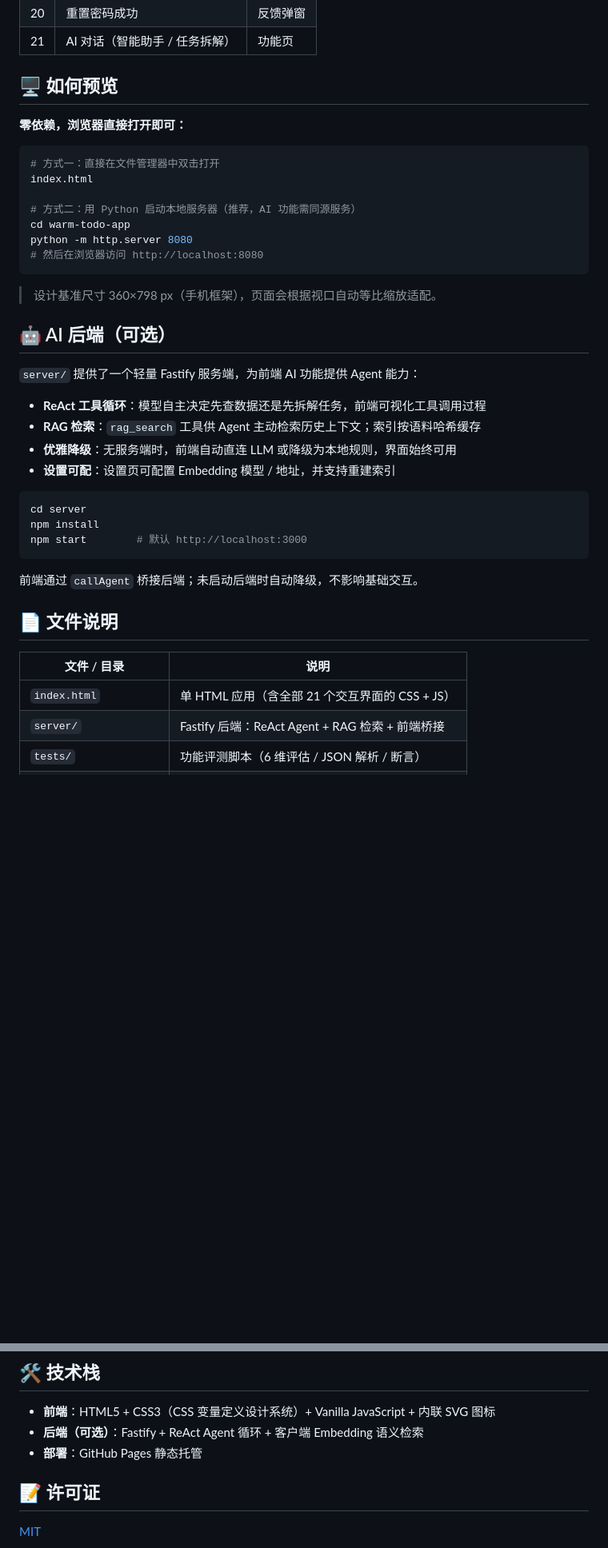
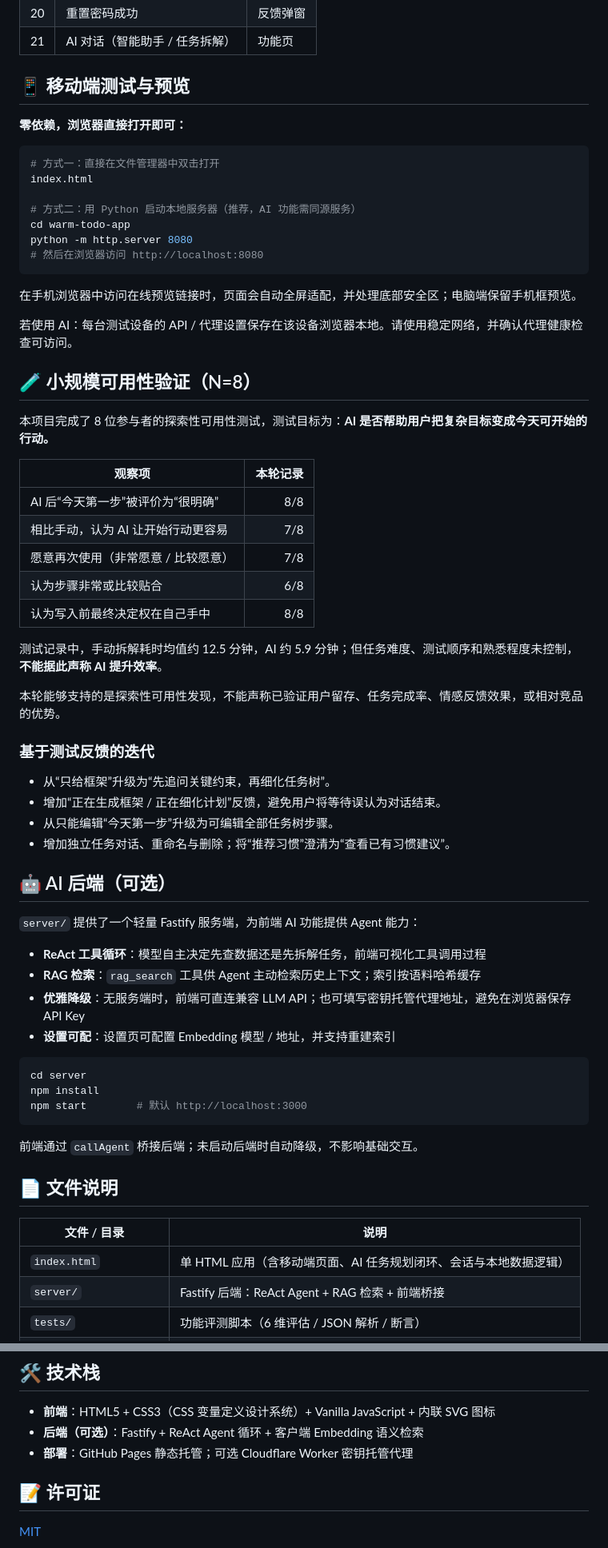
Before and after one commit to besthqhd/warm-todo-app, a Markdown page: README.md, 2 parts joined by grey strips. Shown at 80% size. Rendered like a GitHub page; blank space fills up the shorter version.

````diff
--- a/README.md
+++ b/README.md
@@ -43,7 +57,7 @@
 | 20 | 重置密码成功 | 反馈弹窗 |
 | 21 | AI 对话（智能助手 / 任务拆解） | 功能页 |
 
-## 🖥️ 如何预览
+## 📱 移动端测试与预览
 
 **零依赖，浏览器直接打开即可：**
 
@@ -57,7 +71,32 @@ python -m http.server 8080
 # 然后在浏览器访问 http://localhost:8080
 ```
 
-> 设计基准尺寸 360×798 px（手机框架），页面会根据视口自动等比缩放适配。
+在手机浏览器中访问在线预览链接时，页面会自动全屏适配，并处理底部安全区；电脑端保留手机框预览。
+
+若使用 AI：每台测试设备的 API / 代理设置保存在该设备浏览器本地。请使用稳定网络，并确认代理健康检查可访问。
+
+## 🧪 小规模可用性验证（N=8）
+
+本项目完成了 8 位参与者的探索性可用性测试，测试目标为：**AI 是否帮助用户把复杂目标变成今天可开始的行动。**
+
+| 观察项 | 本轮记录 |
+|---|---:|
+| AI 后“今天第一步”被评价为“很明确” | 8/8 |
+| 相比手动，认为 AI 让开始行动更容易 | 7/8 |
+| 愿意再次使用（非常愿意 / 比较愿意） | 7/8 |
+| 认为步骤非常或比较贴合 | 6/8 |
+| 认为写入前最终决定权在自己手中 | 8/8 |
+
+测试记录中，手动拆解耗时均值约 12.5 分钟，AI 约 5.9 分钟；但任务难度、测试顺序和熟悉程度未控制，**不能据此声称 AI 提升效率**。
+
+本轮能够支持的是探索性可用性发现，不能声称已验证用户留存、任务完成率、情感反馈效果，或相对竞品的优势。
+
+### 基于测试反馈的迭代
+
+- 从“只给框架”升级为“先追问关键约束，再细化任务树”。
+- 增加“正在生成框架 / 正在细化计划”反馈，避免用户将等待误认为对话结束。
+- 从只能编辑“今天第一步”升级为可编辑全部任务树步骤。
+- 增加独立任务对话、重命名与删除；将“推荐习惯”澄清为“查看已有习惯建议”。
 
 ## 🤖 AI 后端（可选）
 
@@ -65,7 +104,7 @@ python -m http.server 8080
 
 - **ReAct 工具循环**：模型自主决定先查数据还是先拆解任务，前端可视化工具调用过程
 - **RAG 检索**：`rag_search` 工具供 Agent 主动检索历史上下文；索引按语料哈希缓存
-- **优雅降级**：无服务端时，前端自动直连 LLM 或降级为本地规则，界面始终可用
+- **优雅降级**：无服务端时，前端可直连兼容 LLM API；也可填写密钥托管代理地址，避免在浏览器保存 API Key
 - **设置可配**：设置页可配置 Embedding 模型 / 地址，并支持重建索引
 
 ```bash
@@ -80,7 +119,7 @@ npm start        # 默认 http://localhost:3000
 
 | 文件 / 目录 | 说明 |
 |------|------|
-| `index.html` | 单 HTML 应用（含全部 21 个交互界面的 CSS + JS） |
+| `index.html` | 单 HTML 应用（含移动端页面、AI 任务规划闭环、会话与本地数据逻辑） |
 | `server/` | Fastify 后端：ReAct Agent + RAG 检索 + 前端桥接 |
 | `tests/` | 功能评测脚本（6 维评估 / JSON 解析 / 断言） |
 | `暖心todoAPP原型图.pdf` | 全量 UI 设计稿 PDF（21 页高清渲染） |
@@ -103,7 +142,7 @@ npm start        # 默认 http://localhost:3000
 
 - **前端**：HTML5 + CSS3（CSS 变量定义设计系统）+ Vanilla JavaScript + 内联 SVG 图标
 - **后端（可选）**：Fastify + ReAct Agent 循环 + 客户端 Embedding 语义检索
-- **部署**：GitHub Pages 静态托管
+- **部署**：GitHub Pages 静态托管；可选 Cloudflare Worker 密钥托管代理
 
 ## 📝 许可证
 
````
Also changed, not shown: other parts of README.md (+18 -4 lines).
